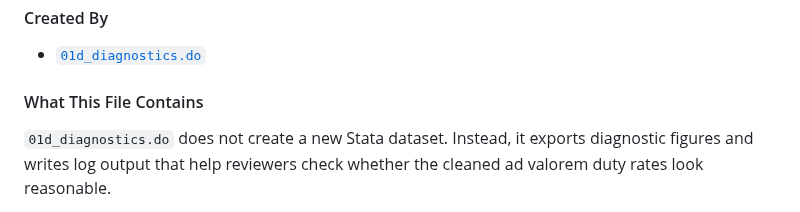
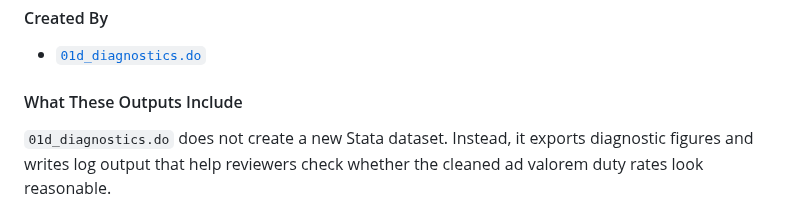
Before and after one commit to Kevinkdy/Sandbox, a Markdown page: dy-analysis-integrated-guide-codeblocks.md, the part around the change. Drawn GitHub-style; folded sections open.

Commit message:
Clarify diagnostic outputs heading

```diff
--- a/dy-analysis-integrated-guide-codeblocks.md
+++ b/dy-analysis-integrated-guide-codeblocks.md
@@ -930,7 +930,7 @@ The diagnostic figures are review outputs from `01d_diagnostics.do`. They help r
 
 - [`01d_diagnostics.do`](../analysis_guide/01d_diagnostics.md)
 
-#### What This File Contains
+#### What These Outputs Include
 
 `01d_diagnostics.do` does not create a new Stata dataset. Instead, it exports diagnostic
 figures and writes log output that help reviewers check whether the cleaned ad valorem
```
